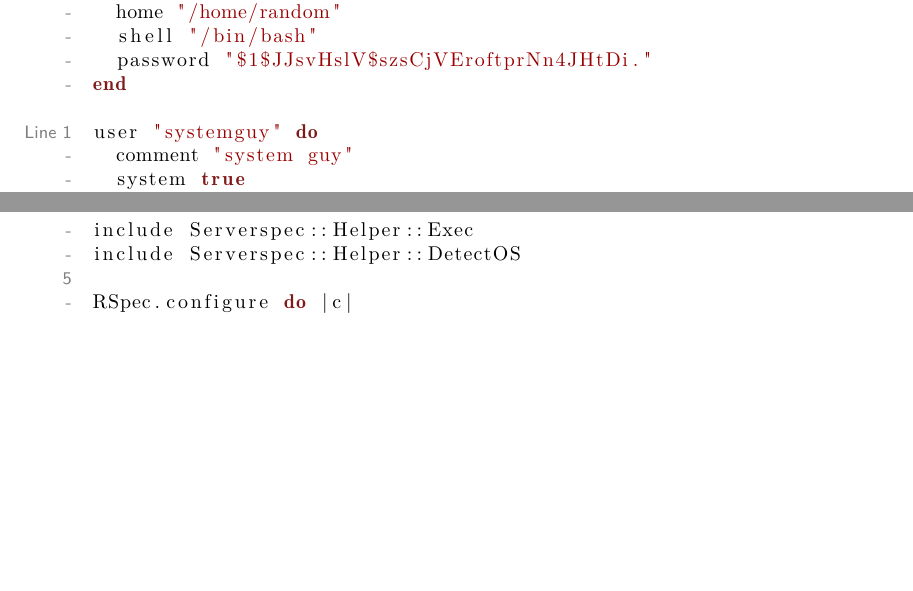
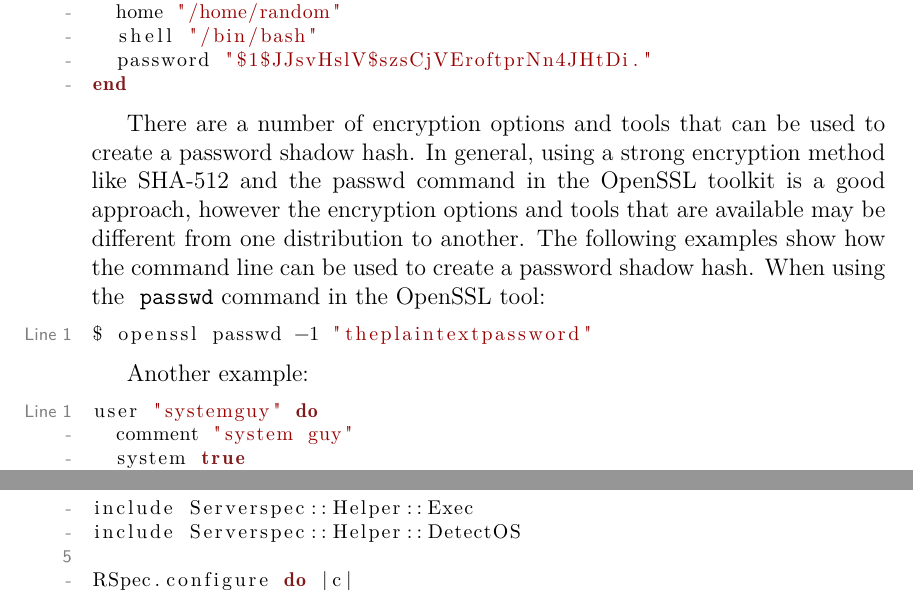
Before and after one commit to le0pard/chef_book, a LaTeX book (chef.tex, which reads writing_cookbooks/resources.tex): two parts of pages 58 and 115 of 143, joined at a grey line, cut so that both start at the same text, the shorter picture padded with empty space. Compiled offline with pdfLaTeX.

Commit message:
password

```diff
--- a/writing_cookbooks/resources.tex
+++ b/writing_cookbooks/resources.tex
@@ -191,7 +191,15 @@ user "random" do
 end
 \end{lstlisting}
 
-\begin{lstlisting}[label=lst:cookbook-resources-cookbook-user2]
+There are a number of encryption options and tools that can be used to create a password shadow hash. In general, using a strong encryption method like SHA-512 and the passwd command in the OpenSSL toolkit is a good approach, however the encryption options and tools that are available may be different from one distribution to another. The following examples show how the command line can be used to create a password shadow hash. When using the \inline!passwd! command in the OpenSSL tool:
+
+\begin{lstlisting}[language=Bash,label=lst:cookbook-resources-cookbook-user2]
+$ openssl passwd -1 "theplaintextpassword"
+\end{lstlisting}
+
+Another example:
+
+\begin{lstlisting}[label=lst:cookbook-resources-cookbook-user3]
 user "systemguy" do
   comment "system guy"
   system true
```
